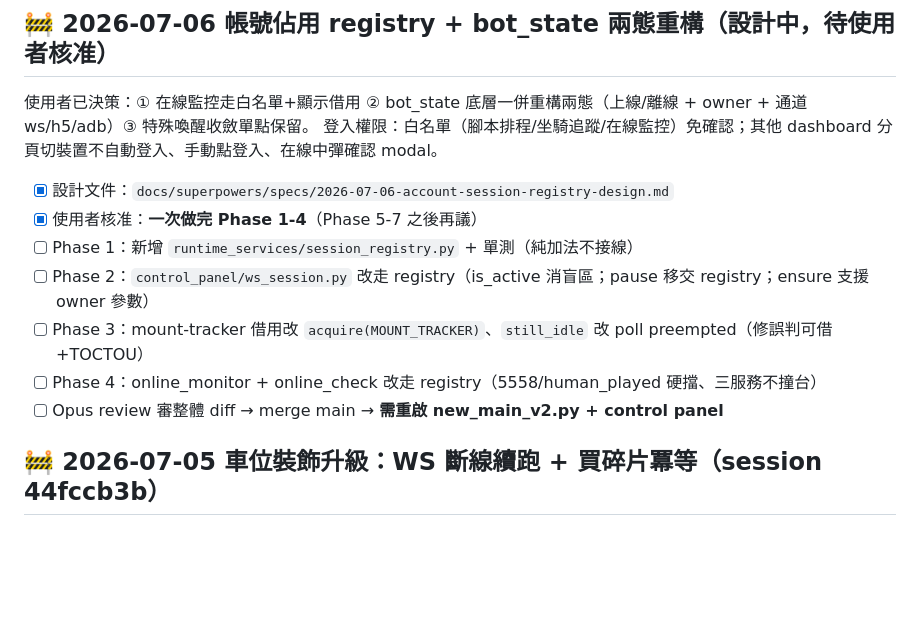
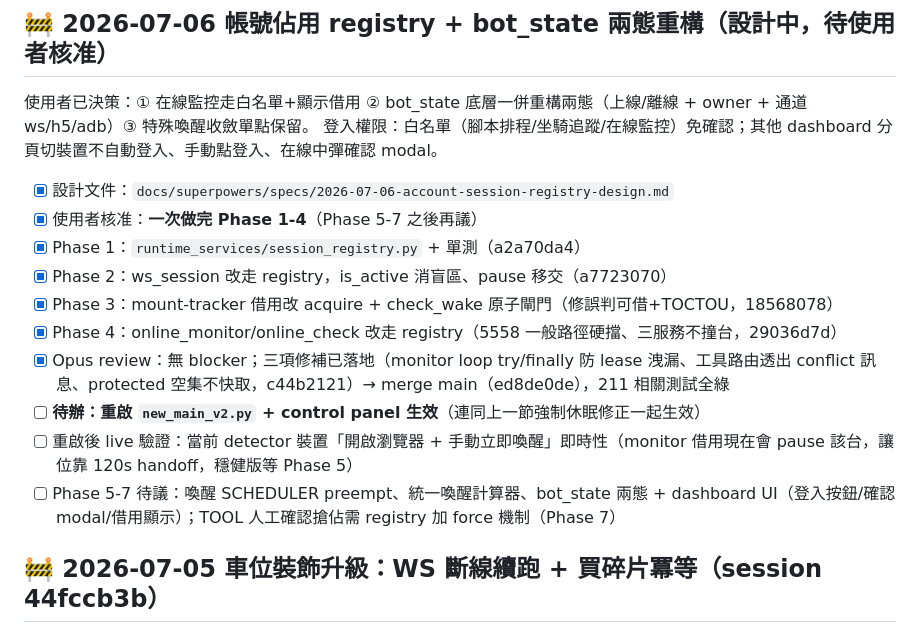
Before and after one commit to Eric25741629/ushroom-Hero, a Markdown page: tasks/todo.md, the part around the change. Drawn GitHub-style; blank space fills up the shorter version.

Commit message:
docs: todo.md registry Phase 1-4 完成收尾

```diff
--- a/tasks/todo.md
+++ b/tasks/todo.md
@@ -28,11 +28,14 @@
 登入權限：白名單（腳本排程/坐騎追蹤/在線監控）免確認；其他 dashboard 分頁切裝置不自動登入、手動點登入、在線中彈確認 modal。
 - [x] 設計文件：`docs/superpowers/specs/2026-07-06-account-session-registry-design.md`
 - [x] 使用者核准：**一次做完 Phase 1-4**（Phase 5-7 之後再議）
-- [ ] Phase 1：新增 `runtime_services/session_registry.py` + 單測（純加法不接線）
-- [ ] Phase 2：`control_panel/ws_session.py` 改走 registry（is_active 消盲區；pause 移交 registry；ensure 支援 owner 參數）
-- [ ] Phase 3：mount-tracker 借用改 `acquire(MOUNT_TRACKER)`、`still_idle` 改 poll preempted（修誤判可借+TOCTOU）
-- [ ] Phase 4：online_monitor + online_check 改走 registry（5558/human_played 硬擋、三服務不撞台）
-- [ ] Opus review 審整體 diff → merge main → **需重啟 new_main_v2.py + control panel**
+- [x] Phase 1：`runtime_services/session_registry.py` + 單測（a2a70da4）
+- [x] Phase 2：ws_session 改走 registry，is_active 消盲區、pause 移交（a7723070）
+- [x] Phase 3：mount-tracker 借用改 acquire + check_wake 原子閘門（修誤判可借+TOCTOU，18568078）
+- [x] Phase 4：online_monitor/online_check 改走 registry（5558 一般路徑硬擋、三服務不撞台，29036d7d）
+- [x] Opus review：無 blocker；三項修補已落地（monitor loop try/finally 防 lease 洩漏、工具路由透出 conflict 訊息、protected 空集不快取，c44b2121）→ merge main（ed8de0de），211 相關測試全綠
+- [ ] **待辦：重啟 `new_main_v2.py` + control panel 生效**（連同上一節強制休眠修正一起生效）
+- [ ] 重啟後 live 驗證：當前 detector 裝置「開啟瀏覽器 + 手動立即喚醒」即時性（monitor 借用現在會 pause 該台，讓位靠 120s handoff，穩健版等 Phase 5）
+- [ ] Phase 5-7 待議：喚醒 SCHEDULER preempt、統一喚醒計算器、bot_state 兩態 + dashboard UI（登入按鈕/確認 modal/借用顯示）；TOOL 人工確認搶佔需 registry 加 force 機制（Phase 7）
 
 ## 🚧 2026-07-05 車位裝飾升級：WS 斷線續跑 + 買碎片冪等（session 44fccb3b）
 
```
